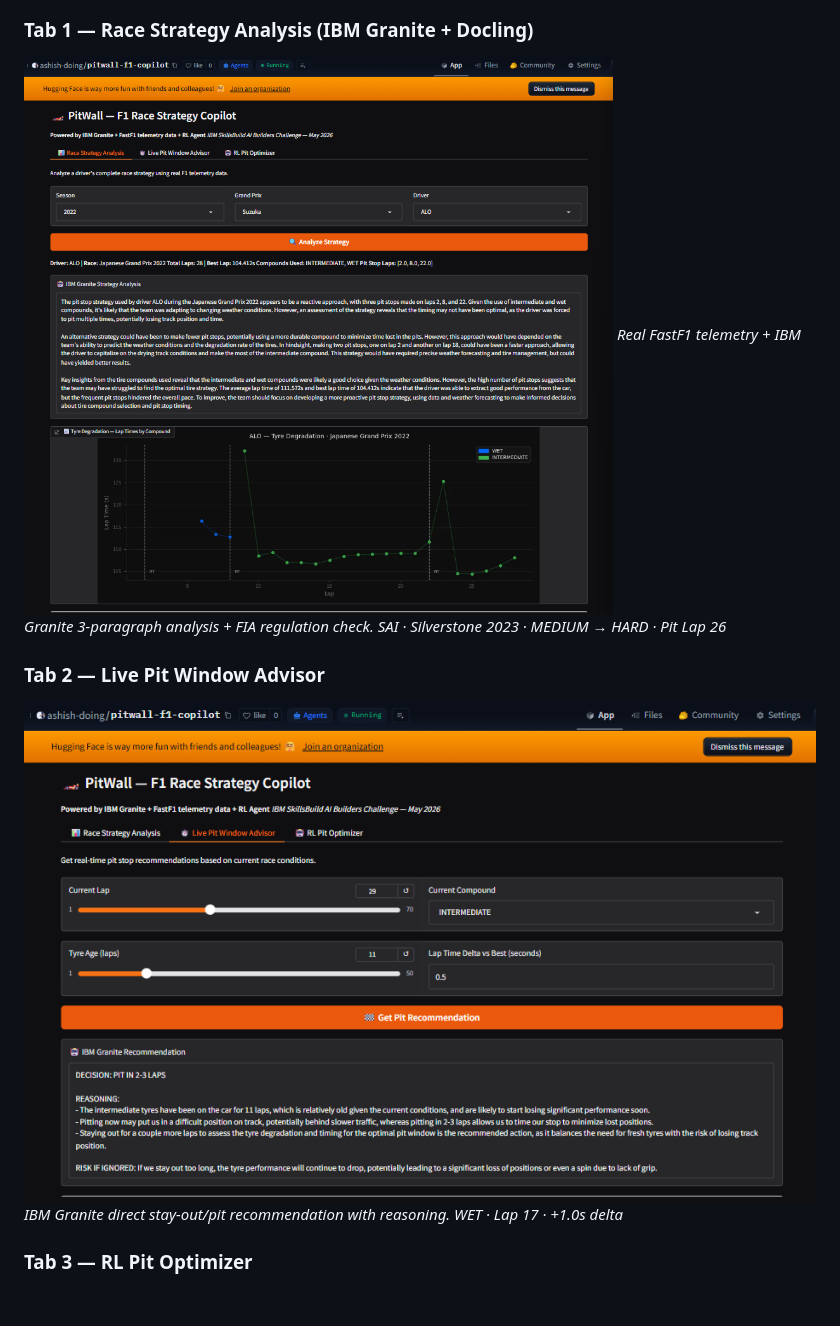
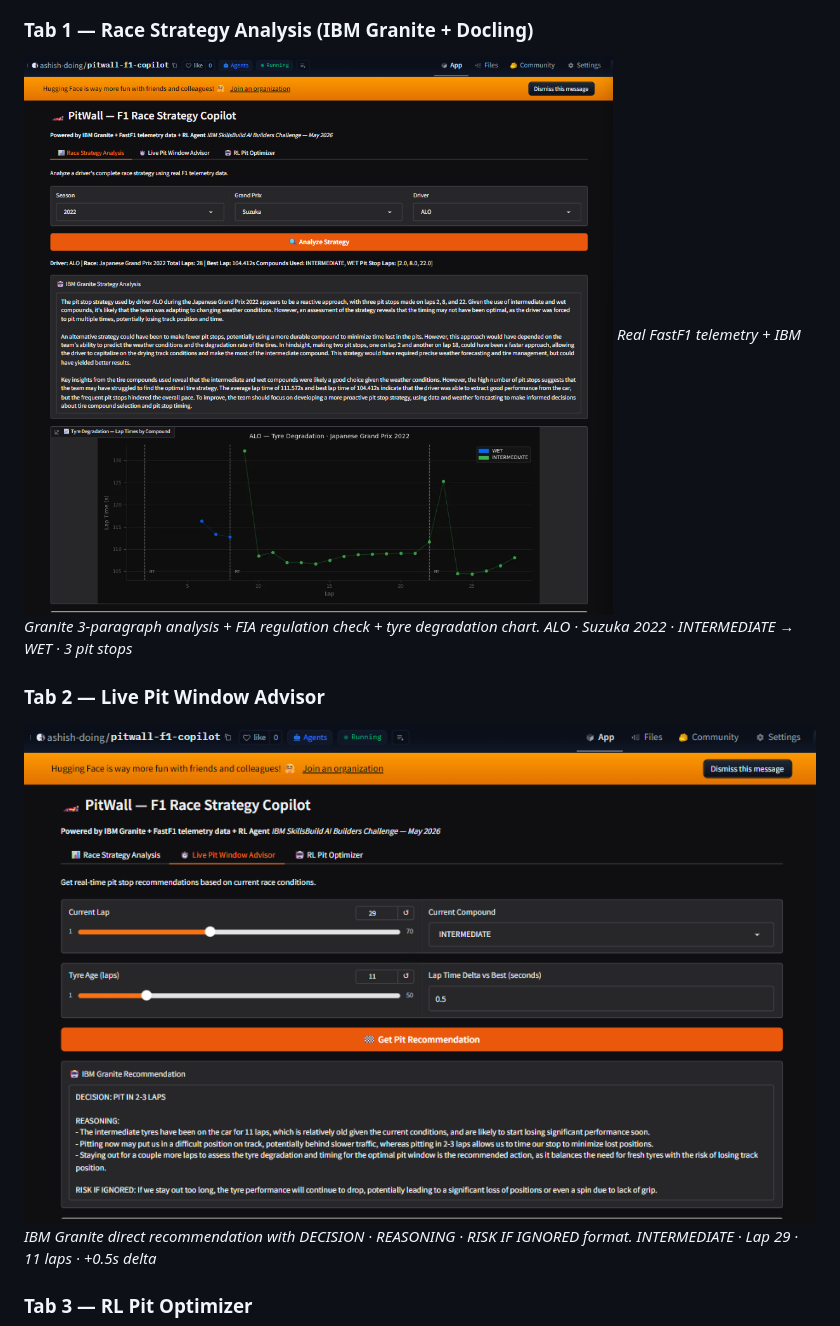
Before and after one commit to ashish-doing/pitwall-f1-copilot, a Markdown page: README.md, the part around one of its changes. Drawn GitHub-style; blank space fills up the shorter version.

Commit message:
docs: update screenshot captions to match new tab outputs

```diff
--- a/README.md
+++ b/README.md
@@ -40,11 +40,11 @@
 ![PitWall landing page hero section](docs/screenshots/landing-hero.png)
 
 ### Tab 1 — Race Strategy Analysis (IBM Granite + Docling)
-![Race Strategy Analysis — IBM Granite analyzing SAI's Silverstone 2023 strategy](docs/screenshots/tab1-strategy-analysis.png)
-*Real FastF1 telemetry + IBM Granite 3-paragraph analysis + FIA regulation check. SAI · Silverstone 2023 · MEDIUM → HARD · Pit Lap 26*
+![Race Strategy Analysis — IBM Granite analyzing ALO's Suzuka 2022 strategy with tyre degradation chart](docs/screenshots/tab1-strategy-analysis.png)
+*Real FastF1 telemetry + IBM Granite 3-paragraph analysis + FIA regulation check + tyre degradation chart. ALO · Suzuka 2022 · INTERMEDIATE → WET · 3 pit stops*
 
 ### Tab 2 — Live Pit Window Advisor
-![Live Pit Window Advisor — IBM Granite recommendation for WET compound](docs/screenshots/tab2-pit-advisor.png)
-*IBM Granite direct stay-out/pit recommendation with reasoning. WET · Lap 17 · +1.0s delta*
+![Live Pit Window Advisor — IBM Granite formatted DECISION + REASONING + RISK recommendation](docs/screenshots/tab2-pit-advisor.png)
+*IBM Granite direct recommendation with DECISION · REASONING · RISK IF IGNORED format. INTERMEDIATE · Lap 29 · 11 laps · +0.5s delta*
 
 ### Tab 3 — RL Pit Optimizer
```
Also changed, not shown: other parts of README.md (+2 -2 lines).
